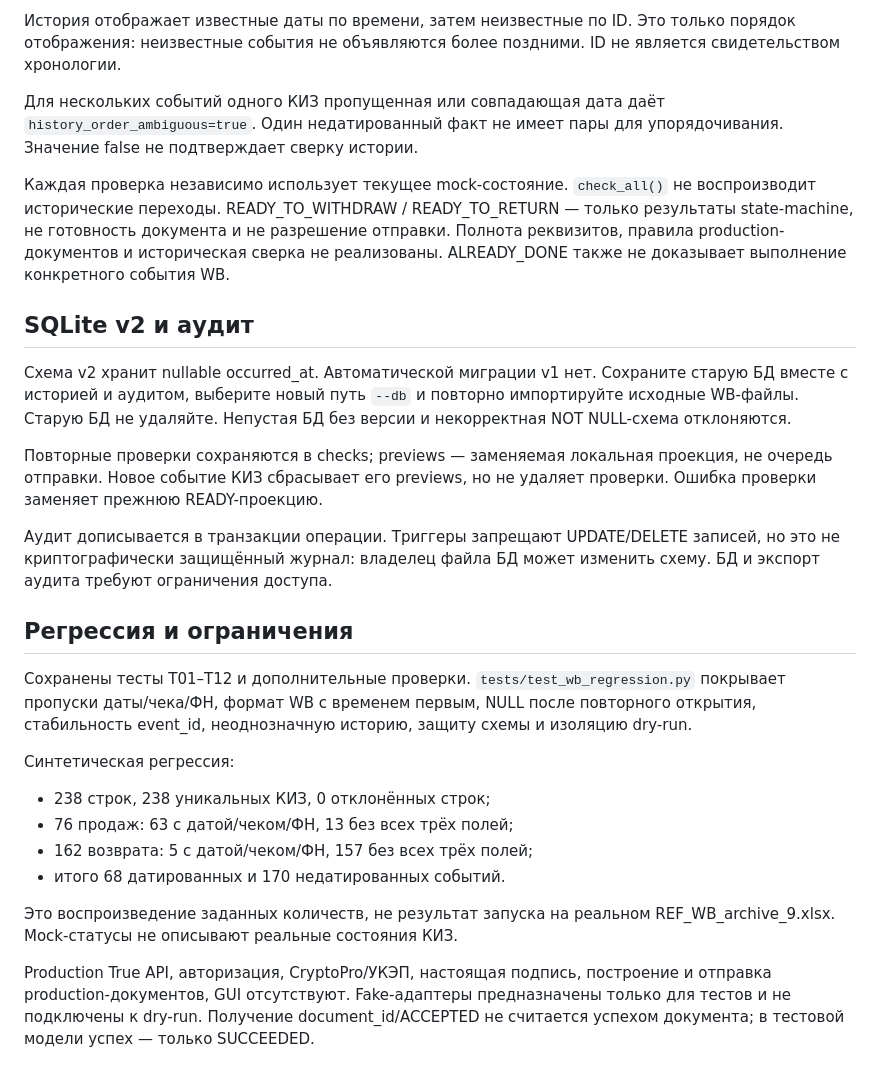
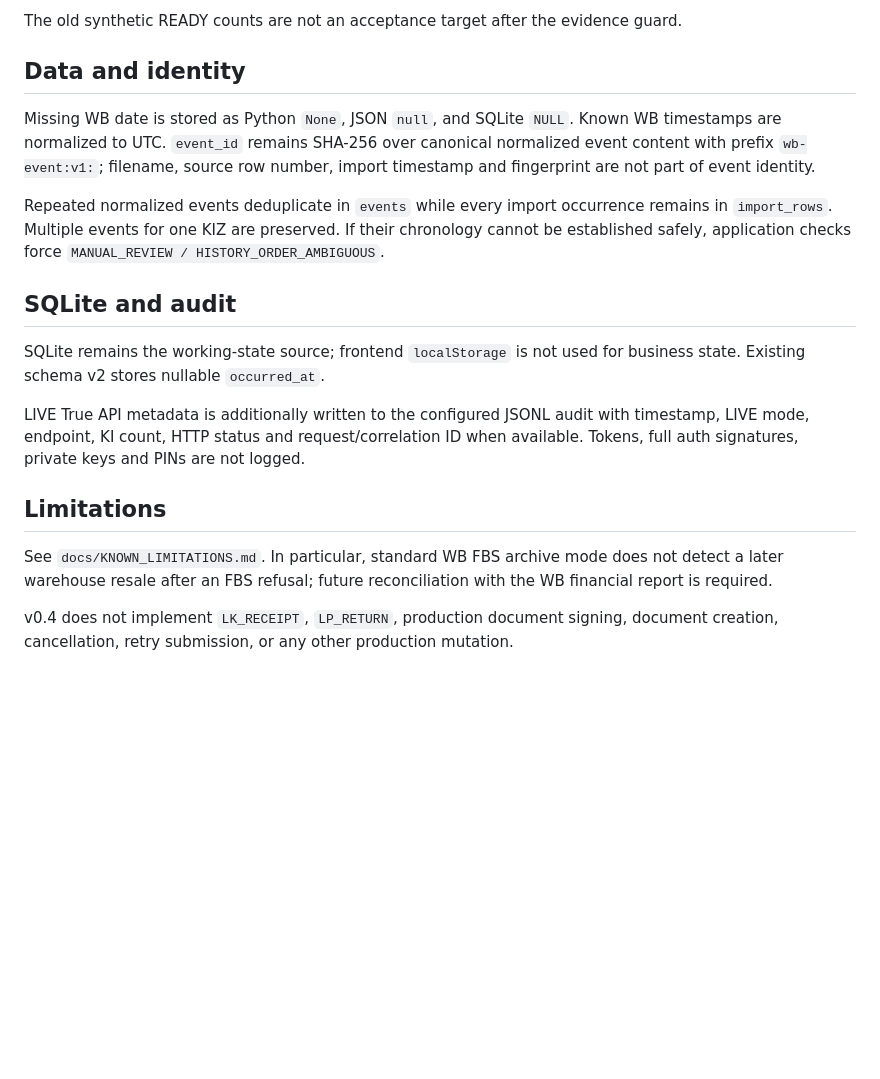
Before and after one commit to Maximka7163/FBS_CHZ, a Markdown page: README.md, the part around one of its changes. GitHub-like rendering; blank space fills up the shorter version.

Commit message:
v0.4: document final live read-only safety boundary

```diff
--- a/README.md
+++ b/README.md
@@ -80,52 +80,20 @@ fingerprint, номер строки и время импорта не учас
 
-История отображает известные даты по времени, затем неизвестные по ID.
-Это только порядок отображения: неизвестные события не объявляются
-более поздними. ID не является свидетельством хронологии.
+The old synthetic READY counts are not an acceptance target after the evidence guard.
 
-Для нескольких событий одного КИЗ пропущенная или совпадающая дата
-даёт `history_order_ambiguous=true`. Один недатированный факт не имеет
-пары для упорядочивания. Значение false не подтверждает сверку истории.
+## Data and identity
 
-Каждая проверка независимо использует текущее mock-состояние.
-`check_all()` не воспроизводит исторические переходы.
-READY_TO_WITHDRAW / READY_TO_RETURN — только результаты state-machine,
-не готовность документа и не разрешение отправки. Полнота реквизитов,
-правила production-документов и историческая сверка не реализованы.
-ALREADY_DONE также не доказывает выполнение конкретного события WB.
+Missing WB date is stored as Python `None`, JSON `null`, and SQLite `NULL`. Known WB timestamps are normalized to UTC. `event_id` remains SHA-256 over canonical normalized event content with prefix `wb-event:v1:`; filename, source row number, import timestamp and fingerprint are not part of event identity.
 
-## SQLite v2 и аудит
+Repeated normalized events deduplicate in `events` while every import occurrence remains in `import_rows`. Multiple events for one KIZ are preserved. If their chronology cannot be established safely, application checks force `MANUAL_REVIEW / HISTORY_ORDER_AMBIGUOUS`.
 
-Схема v2 хранит nullable occurred_at. Автоматической миграции v1 нет.
-Сохраните старую БД вместе с историей и аудитом, выберите новый путь
-`--db` и повторно импортируйте исходные WB-файлы. Старую БД не удаляйте.
-Непустая БД без версии и некорректная NOT NULL-схема отклоняются.
+## SQLite and audit
 
-Повторные проверки сохраняются в checks; previews — заменяемая локальная
-проекция, не очередь отправки. Новое событие КИЗ сбрасывает его previews,
-но не удаляет проверки. Ошибка проверки заменяет прежнюю READY-проекцию.
+SQLite remains the working-state source; frontend `localStorage` is not used for business state. Existing schema v2 stores nullable `occurred_at`.
 
-Аудит дописывается в транзакции операции. Триггеры запрещают UPDATE/DELETE
-записей, но это не криптографически защищённый журнал: владелец файла БД
-может изменить схему. БД и экспорт аудита требуют ограничения доступа.
+LIVE True API metadata is additionally written to the configured JSONL audit with timestamp, LIVE mode, endpoint, KI count, HTTP status and request/correlation ID when available. Tokens, full auth signatures, private keys and PINs are not logged.
 
-## Регрессия и ограничения
+## Limitations
 
-Сохранены тесты T01–T12 и дополнительные проверки.
-`tests/test_wb_regression.py` покрывает пропуски даты/чека/ФН,
-формат WB с временем первым, NULL после повторного открытия, стабильность
-event_id, неоднозначную историю, защиту схемы и изоляцию dry-run.
+See `docs/KNOWN_LIMITATIONS.md`. In particular, standard WB FBS archive mode does not detect a later warehouse resale after an FBS refusal; future reconciliation with the WB financial report is required.
 
-Синтетическая регрессия:
-- 238 строк, 238 уникальных КИЗ, 0 отклонённых строк;
-- 76 продаж: 63 с датой/чеком/ФН, 13 без всех трёх полей;
-- 162 возврата: 5 с датой/чеком/ФН, 157 без всех трёх полей;
-- итого 68 датированных и 170 недатированных событий.
-
-Это воспроизведение заданных количеств, не результат запуска на реальном
-REF_WB_archive_9.xlsx. Mock-статусы не описывают реальные состояния КИЗ.
-
-Production True API, авторизация, CryptoPro/УКЭП, настоящая подпись,
-построение и отправка production-документов, GUI отсутствуют.
-Fake-адаптеры предназначены только для тестов и не подключены к dry-run.
-Получение document_id/ACCEPTED не считается успехом документа;
-в тестовой модели успех — только SUCCEEDED.
+v0.4 does not implement `LK_RECEIPT`, `LP_RETURN`, production document signing, document creation, cancellation, retry submission, or any other production mutation.
```
Also changed, not shown: other parts of README.md (+54 -54 lines).
